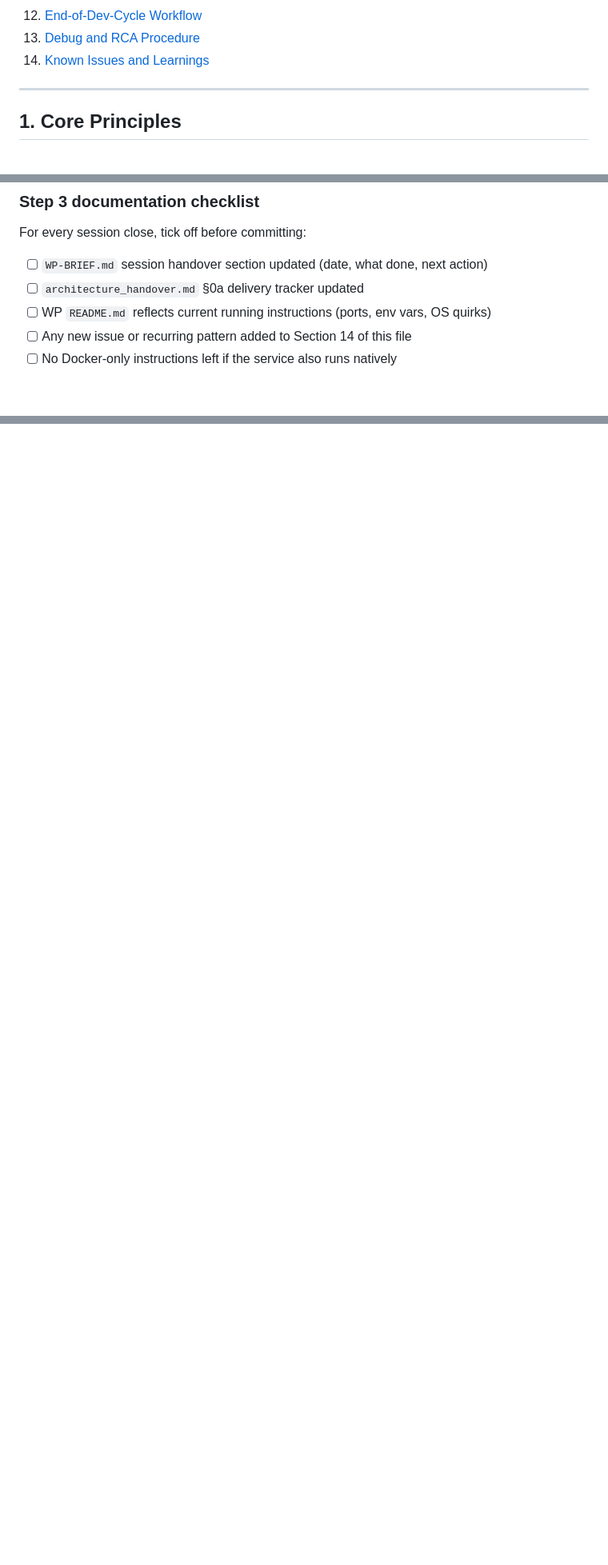
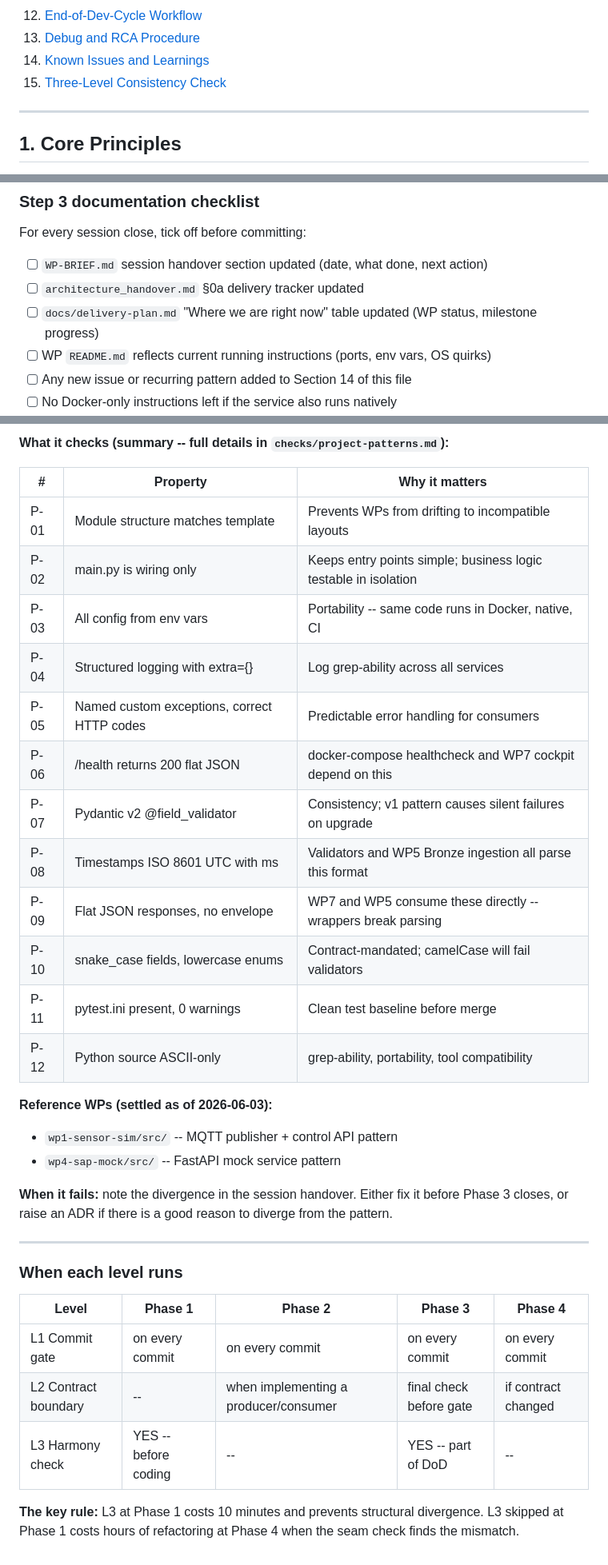
Before and after one commit to VWewer/industrial_iot, a Markdown page: AI-DEV.md, 3 parts joined by grey strips. Shown at 80% size. GitHub-like rendering; blank space fills up the shorter version.

```diff
--- a/AI-DEV.md
+++ b/AI-DEV.md
@@ -22,6 +22,7 @@
 12. [End-of-Dev-Cycle Workflow](#12-end-of-dev-cycle-workflow)
 13. [Debug and RCA Procedure](#13-debug-and-rca-procedure)
 14. [Known Issues and Learnings](#14-known-issues-and-learnings)
+15. [Three-Level Consistency Check](#15-three-level-consistency-check)
 
 ---
 
@@ -515,6 +516,7 @@ For every session close, tick off before committing:
 
 - [ ] `WP-BRIEF.md` session handover section updated (date, what done, next action)
 - [ ] `architecture_handover.md` §0a delivery tracker updated
+- [ ] `docs/delivery-plan.md` "Where we are right now" table updated (WP status, milestone progress)
 - [ ] WP `README.md` reflects current running instructions (ports, env vars, OS quirks)
 - [ ] Any new issue or recurring pattern added to Section 14 of this file
 - [ ] No Docker-only instructions left if the service also runs natively
@@ -709,0 +762,34 @@ filterwarnings =
+**What it checks (summary -- full details in `checks/project-patterns.md`):**
+
+| # | Property | Why it matters |
+|---|---|---|
+| P-01 | Module structure matches template | Prevents WPs from drifting to incompatible layouts |
+| P-02 | main.py is wiring only | Keeps entry points simple; business logic testable in isolation |
+| P-03 | All config from env vars | Portability -- same code runs in Docker, native, CI |
+| P-04 | Structured logging with extra={} | Log grep-ability across all services |
+| P-05 | Named custom exceptions, correct HTTP codes | Predictable error handling for consumers |
+| P-06 | /health returns 200 flat JSON | docker-compose healthcheck and WP7 cockpit depend on this |
+| P-07 | Pydantic v2 @field_validator | Consistency; v1 pattern causes silent failures on upgrade |
+| P-08 | Timestamps ISO 8601 UTC with ms | Validators and WP5 Bronze ingestion all parse this format |
+| P-09 | Flat JSON responses, no envelope | WP7 and WP5 consume these directly -- wrappers break parsing |
+| P-10 | snake_case fields, lowercase enums | Contract-mandated; camelCase will fail validators |
+| P-11 | pytest.ini present, 0 warnings | Clean test baseline before merge |
+| P-12 | Python source ASCII-only | grep-ability, portability, tool compatibility |
+
+**Reference WPs (settled as of 2026-06-03):**
+- `wp1-sensor-sim/src/` -- MQTT publisher + control API pattern
+- `wp4-sap-mock/src/` -- FastAPI mock service pattern
+
+**When it fails:** note the divergence in the session handover. Either fix it before Phase 3 closes, or raise an ADR if there is a good reason to diverge from the pattern.
+
+---
+
+### When each level runs
+
+| Level | Phase 1 | Phase 2 | Phase 3 | Phase 4 |
+|---|---|---|---|---|
+| L1 Commit gate | on every commit | on every commit | on every commit | on every commit |
+| L2 Contract boundary | -- | when implementing a producer/consumer | final check before gate | if contract changed |
+| L3 Harmony check | YES -- before coding | -- | YES -- part of DoD | -- |
+
+**The key rule:** L3 at Phase 1 costs 10 minutes and prevents structural divergence. L3 skipped at Phase 1 costs hours of refactoring at Phase 4 when the seam check finds the mismatch.
```
Also changed, not shown: other parts of AI-DEV.md (+50 -0 lines), SDLC.md (+9 -5 lines), checks/project-patterns.md (added, +314 -0 lines).
